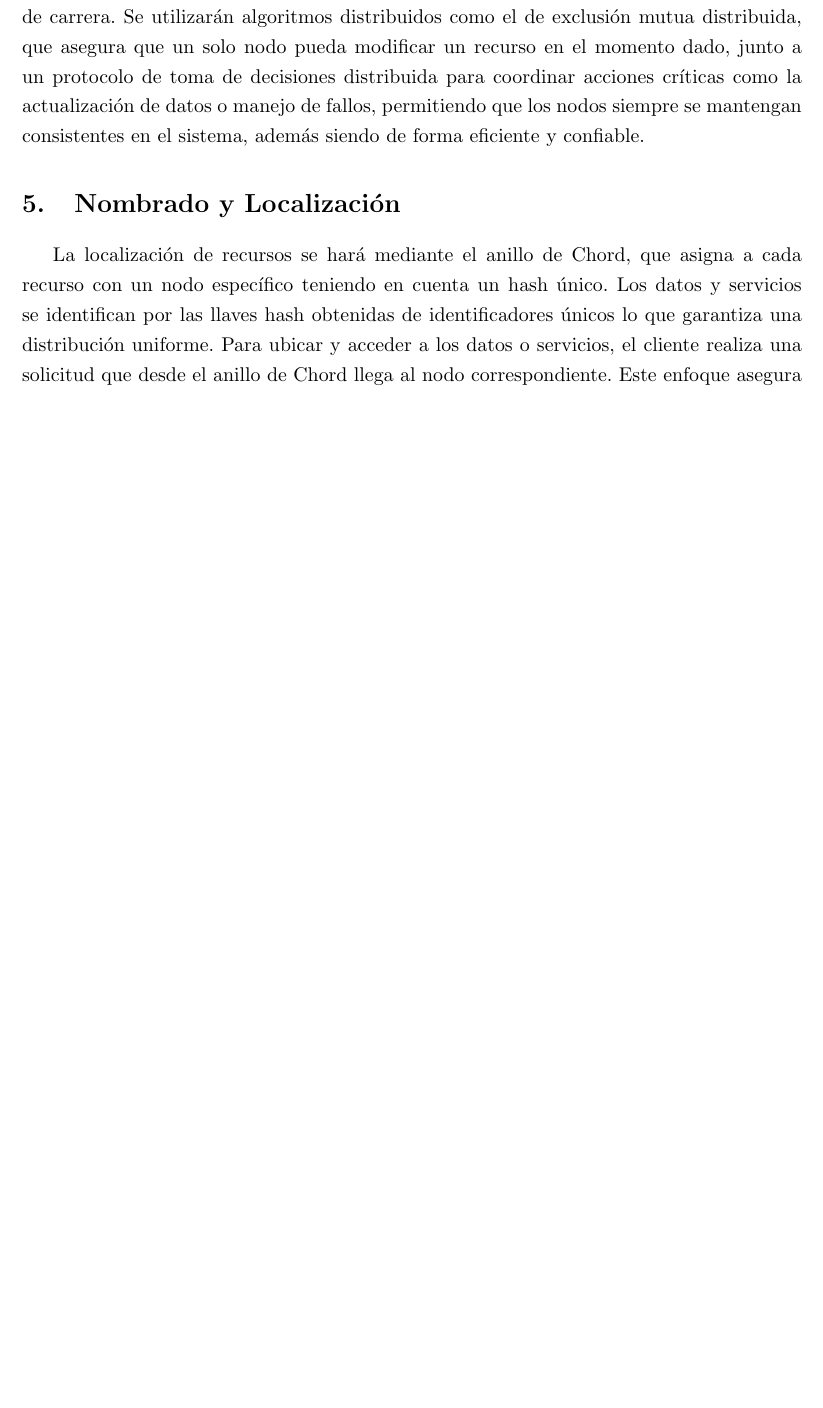
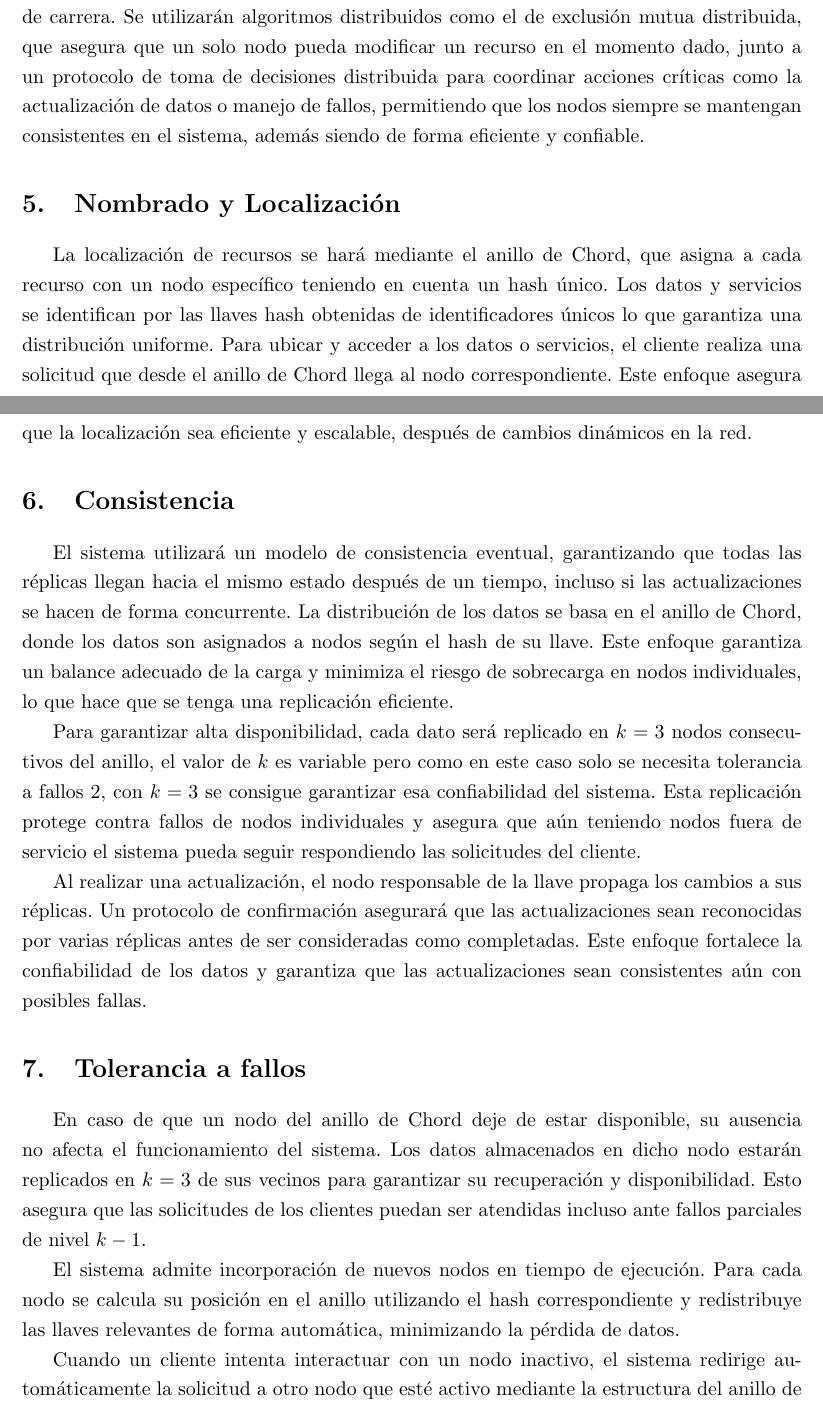
Before and after one commit to ErnestoAbreu/distributed-social-network, a LaTeX document (docs/report.tex): part of page 3 of 4 before the commit and two parts of pages 3 and 4 of 5 after it, the two joined at a grey line, cut so that both start at the same text, the shorter picture padded with empty space. Compiled offline with pdfLaTeX.

Commit message:
add consistency and fail tolerancy

```diff
--- a/docs/report.tex
+++ b/docs/report.tex
@@ -106,4 +106,34 @@ teniendo en cuenta un hash único. Los datos y servicios se identifican por las
 una solicitud que desde el anillo de Chord llega al nodo correspondiente. Este enfoque asegura que la localización sea
 eficiente y escalable, después de cambios dinámicos en la red.
 
+\section{Consistencia}
+
+El sistema utilizará un modelo de consistencia eventual, garantizando que todas las réplicas llegan hacia el mismo estado
+después de un tiempo, incluso si las actualizaciones se hacen de forma concurrente. La distribución de los datos se basa
+en el anillo de Chord, donde los datos son asignados a nodos según el hash de su llave. Este enfoque garantiza un balance
+adecuado de la carga y minimiza el riesgo de sobrecarga en nodos individuales, lo que hace que se tenga una replicación
+eficiente.
+
+Para garantizar alta disponibilidad, cada dato será replicado en $k=3$ nodos consecutivos del anillo, el valor de $k$ es
+variable pero como en este caso solo se necesita tolerancia a fallos $2$, con $k=3$ se consigue garantizar esa confiabilidad
+del sistema. Esta replicación protege contra fallos de nodos individuales y asegura que aún teniendo nodos fuera de servicio
+el sistema pueda seguir respondiendo las solicitudes del cliente.
+
+Al realizar una actualización, el nodo responsable de la llave propaga los cambios a sus réplicas. Un protocolo de
+confirmación asegurará que las actualizaciones sean reconocidas por varias réplicas antes de ser consideradas como completadas.
+Este enfoque fortalece la confiabilidad de los datos y garantiza que las actualizaciones sean consistentes aún con posibles
+fallas.
+
+\section{Tolerancia a fallos}
+
+En caso de que un nodo del anillo de Chord deje de estar disponible, su ausencia no afecta el funcionamiento del sistema. Los
+datos almacenados en dicho nodo estarán replicados en $k=3$ de sus vecinos para garantizar su recuperación y disponibilidad.
+Esto asegura que las solicitudes de los clientes puedan ser atendidas incluso ante fallos parciales de nivel $k-1$.
+
+El sistema admite incorporación de nuevos nodos en tiempo de ejecución. Para cada nodo se calcula su posición en el anillo utilizando
+el hash correspondiente y redistribuye las llaves relevantes de forma automática, minimizando la pérdida de datos.
+
+Cuando un cliente intenta interactuar con un nodo inactivo, el sistema redirige automáticamente la solicitud a otro nodo que esté activo
+mediante la estructura del anillo de Chord. Además, se implementarán mecanismos de reintentos y reconexión para mantener la confiabilidad.
+
 \end{document}
```
Also changed, not shown: docs/report.pdf.
